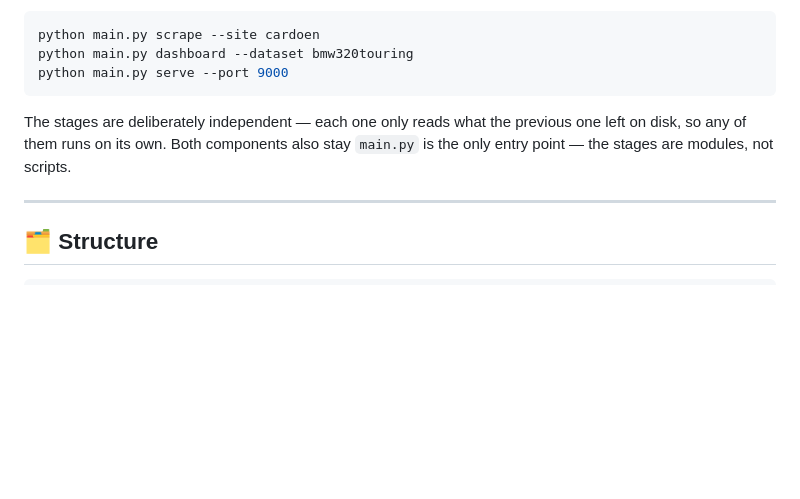
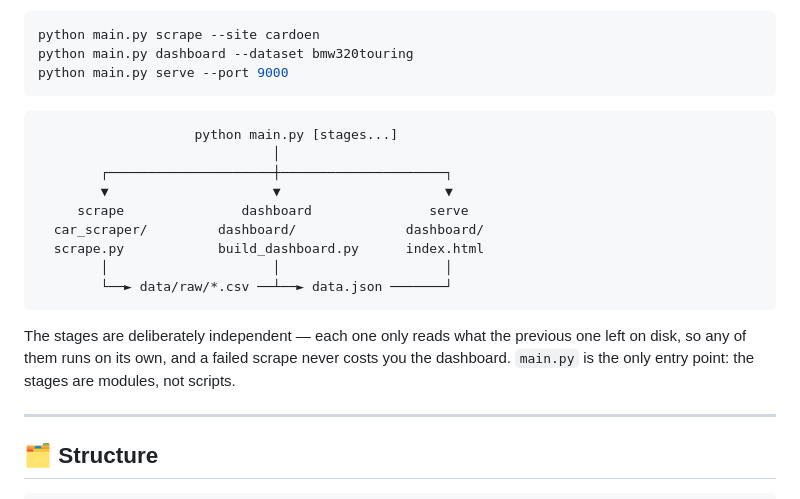
Before and after one commit to macit1/car-market-analysis, a Markdown page: README.md, the part around the change. Rendered like a GitHub page; blank space fills up the shorter version.

Commit message:
docs: rename to README.md and show the stage layout
Also fixes a sentence left dangling by an earlier edit, and adds a diagram of
how main.py drives the three stages and what each one hands to the next.

````diff
--- a/PROJECT_README.md
+++ b/README.md
@@ -34,9 +34,22 @@ python main.py dashboard --dataset bmw320touring
 python main.py serve --port 9000
 ```
 
+```
+                    python main.py [stages...]
+                              │
+        ┌─────────────────────┼─────────────────────┐
+        ▼                     ▼                     ▼
+     scrape               dashboard               serve
+  car_scraper/         dashboard/              dashboard/
+  scrape.py            build_dashboard.py      index.html
+        │                     │                     │
+        └──► data/raw/*.csv ──┴──► data.json ───────┘
+```
+
 The stages are deliberately independent — each one only reads what the previous
-one left on disk, so any of them runs on its own. Both components also stay
-`main.py` is the only entry point — the stages are modules, not scripts.
+one left on disk, so any of them runs on its own, and a failed scrape never
+costs you the dashboard. `main.py` is the only entry point: the stages are
+modules, not scripts.
 
 ---
 
````
